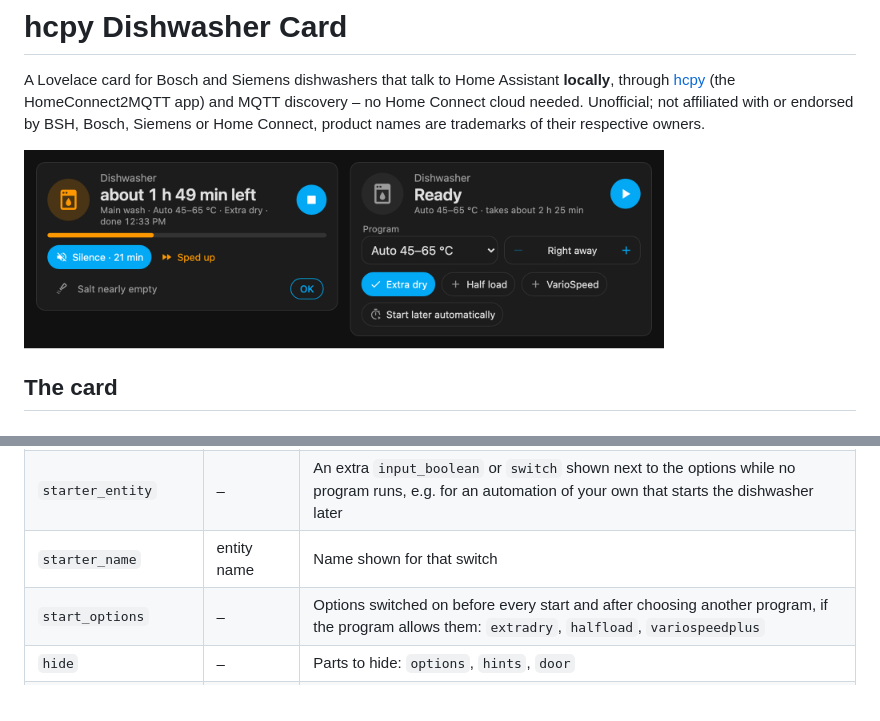
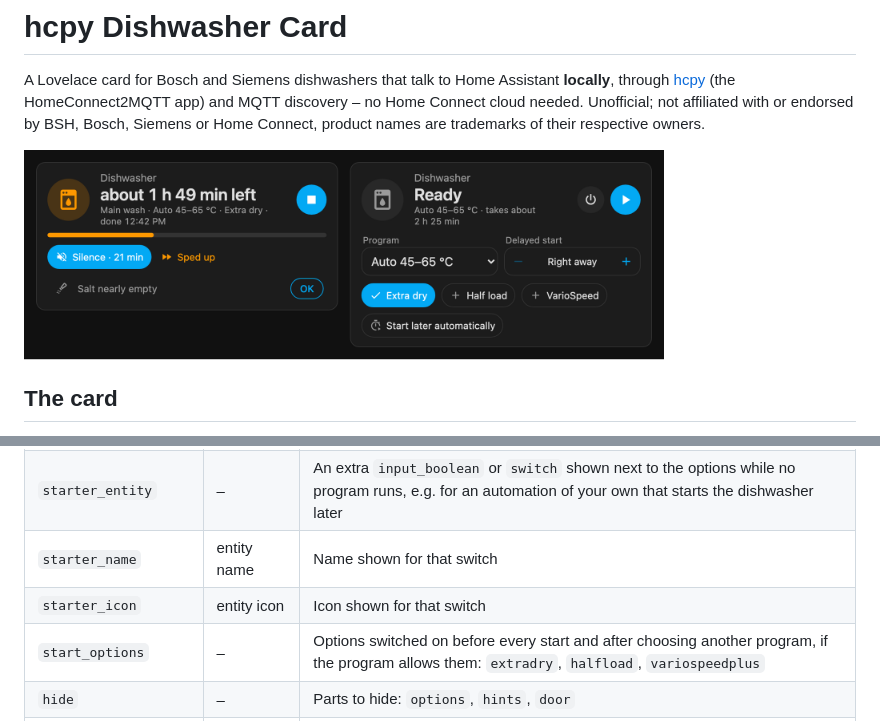
Before and after one commit to KindOfNerdy/hcpy-dishwasher-card, a Markdown page: README.md, 2 parts joined by grey strips. GitHub-like rendering; pictures changed too: docs/screenshot-en.png.

Commit message:
Switch-off button, delayed-start picker, program shown while off, starter_icon, durations kept on one line; version 0.1.2

```diff
--- a/README.md
+++ b/README.md
@@ -53,6 +53,7 @@ type: custom:hcpy-dishwasher-card
 | `device_id` | found by itself | The dishwasher to show, if hcpy has more than one (the visual editor lets you pick it) |
 | `starter_entity` | – | An extra `input_boolean` or `switch` shown next to the options while no program runs, e.g. for an automation of your own that starts the dishwasher later |
 | `starter_name` | entity name | Name shown for that switch |
+| `starter_icon` | entity icon | Icon shown for that switch |
 | `start_options` | – | Options switched on before every start and after choosing another program, if the program allows them: `extradry`, `halfload`, `variospeedplus` |
 | `hide` | – | Parts to hide: `options`, `hints`, `door` |
 | `tap_action`, `hold_action` | more-info, – | Row only: what tapping or holding the row does (standard Home Assistant actions) |
```
Also changed, not shown: CHANGELOG.md (+7 -0 lines), docs/screenshot-de.png, 1 other file.
